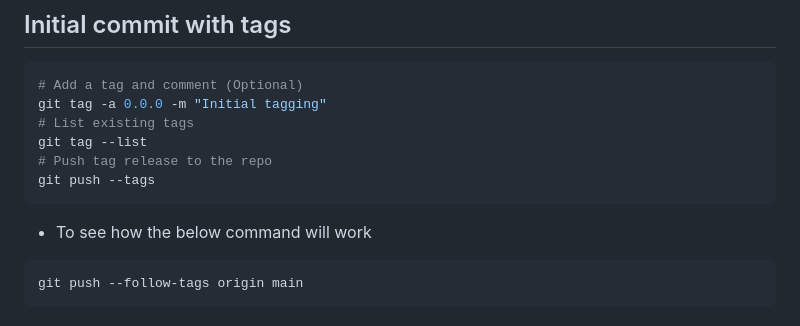
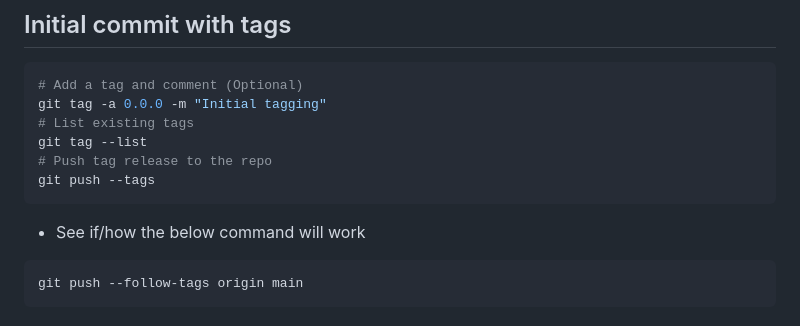
Before and after one commit to oliveirajoaop/v1, a Markdown page: Notes.md, the part around the change. GitHub-like rendering.

````diff
--- a/Notes.md
+++ b/Notes.md
@@ -154,7 +154,7 @@ git tag --list
 git push --tags
 ```
 
-- To see how the below command will work
+- See if/how the below command will work
 
 ```bash
 git push --follow-tags origin main
````
